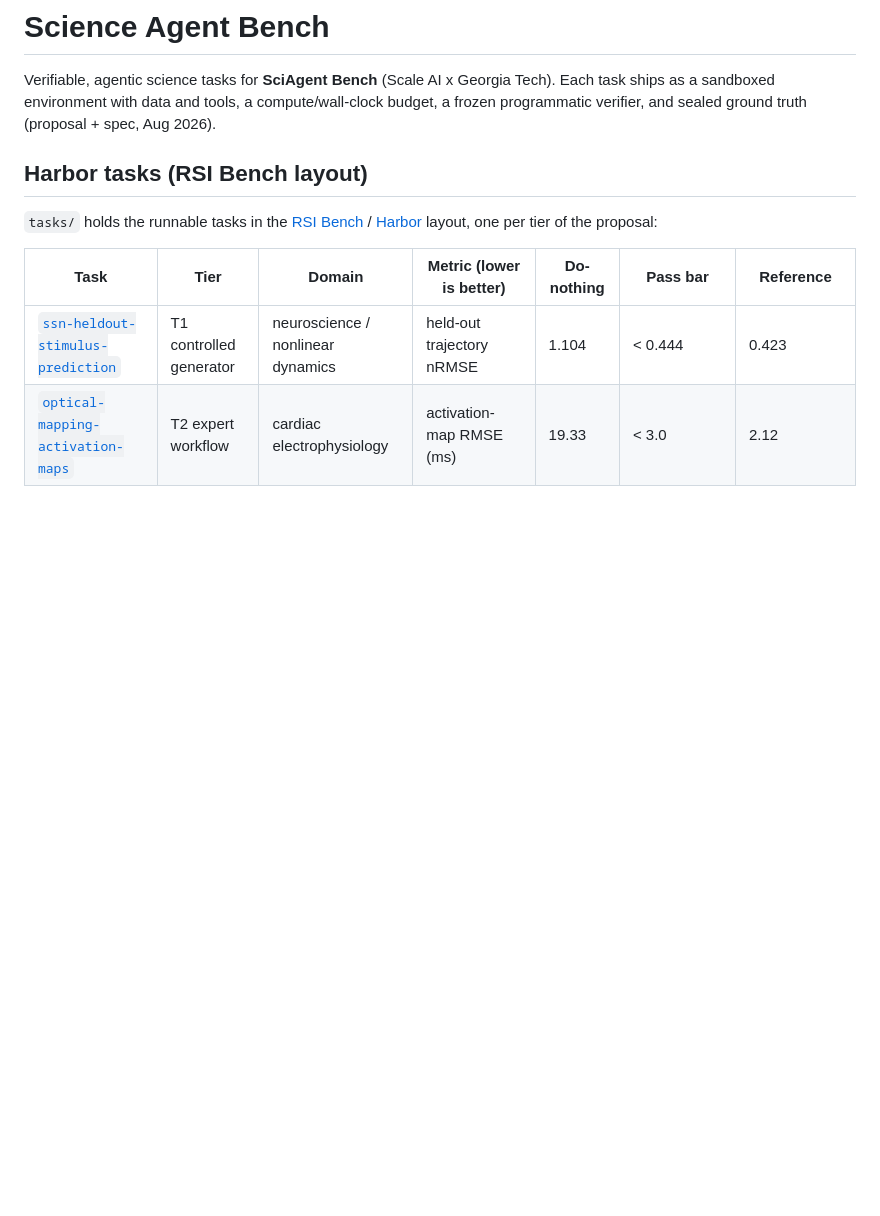
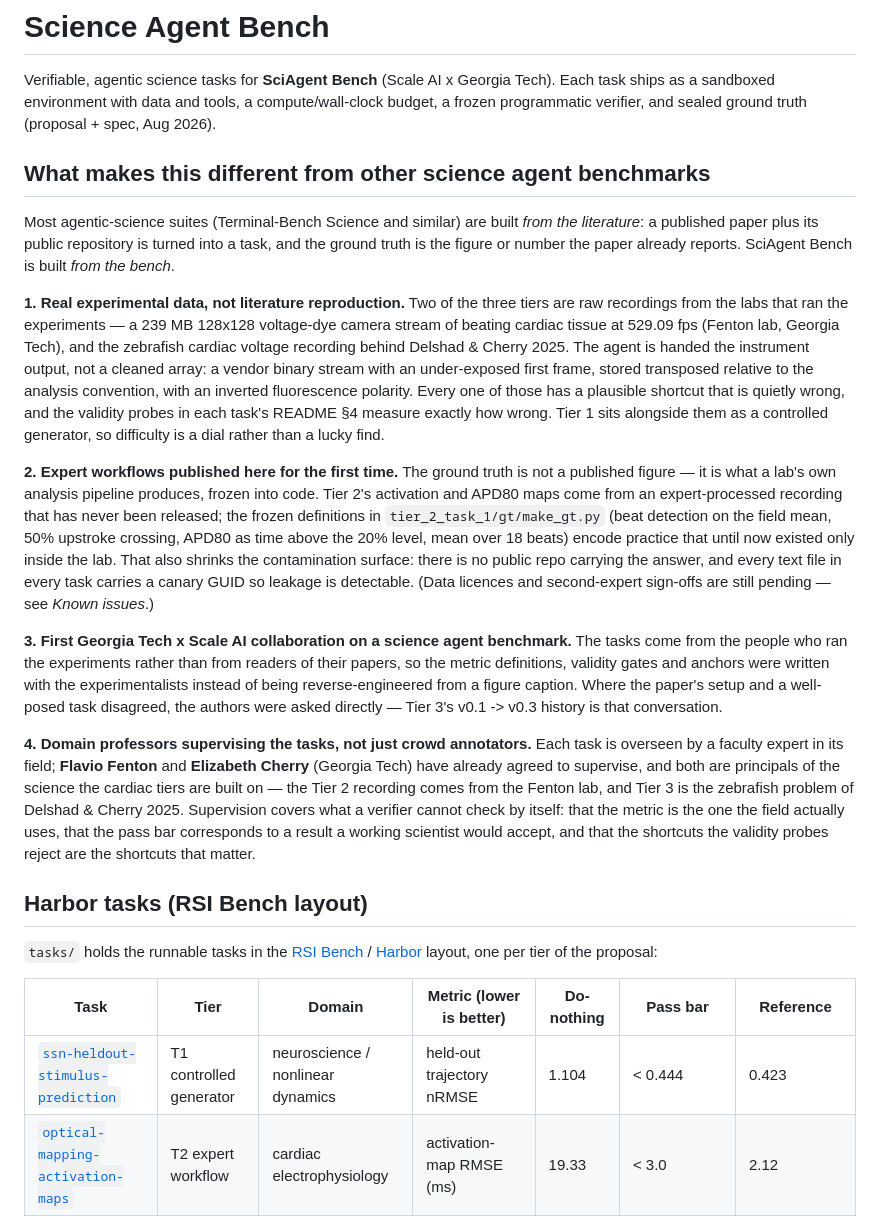
Before and after one commit to William-XiaodongAn/Science-Agent-Bench, a Markdown page: README.md, the part around the change. Rendered like a GitHub page; blank space fills up the shorter version.

Commit message:
what makes our bench special

```diff
--- a/README.md
+++ b/README.md
@@ -3,6 +3,45 @@
 Verifiable, agentic science tasks for **SciAgent Bench** (Scale AI x Georgia Tech). Each task
 ships as a sandboxed environment with data and tools, a compute/wall-clock budget, a frozen
 programmatic verifier, and sealed ground truth (proposal + spec, Aug 2026).
+
+## What makes this different from other science agent benchmarks
+
+Most agentic-science suites (Terminal-Bench Science and similar) are built *from the literature*:
+a published paper plus its public repository is turned into a task, and the ground truth is the
+figure or number the paper already reports. SciAgent Bench is built *from the bench*.
+
+**1. Real experimental data, not literature reproduction.** Two of the three tiers are raw
+recordings from the labs that ran the experiments — a 239 MB 128x128 voltage-dye camera stream of
+beating cardiac tissue at 529.09 fps (Fenton lab, Georgia Tech), and the zebrafish cardiac voltage
+recording behind Delshad & Cherry 2025. The agent is handed the instrument output, not a cleaned
+array: a vendor binary stream with an under-exposed first frame, stored transposed relative to the
+analysis convention, with an inverted fluorescence polarity. Every one of those has a plausible
+shortcut that is quietly wrong, and the validity probes in each task's README §4 measure exactly
+how wrong. Tier 1 sits alongside them as a controlled generator, so difficulty is a dial rather
+than a lucky find.
+
+**2. Expert workflows published here for the first time.** The ground truth is not a published
+figure — it is what a lab's own analysis pipeline produces, frozen into code. Tier 2's activation
+and APD80 maps come from an expert-processed recording that has never been released; the frozen
+definitions in `tier_2_task_1/gt/make_gt.py` (beat detection on the field mean, 50% upstroke
+crossing, APD80 as time above the 20% level, mean over 18 beats) encode practice that until now
+existed only inside the lab. That also shrinks the contamination surface: there is no public repo
+carrying the answer, and every text file in every task carries a canary GUID so leakage is
+detectable. (Data licences and second-expert sign-offs are still pending — see *Known issues*.)
+
+**3. First Georgia Tech x Scale AI collaboration on a science agent benchmark.** The tasks come
+from the people who ran the experiments rather than from readers of their papers, so the metric
+definitions, validity gates and anchors were written with the experimentalists instead of being
+reverse-engineered from a figure caption. Where the paper's setup and a well-posed task disagreed,
+the authors were asked directly — Tier 3's v0.1 -> v0.3 history is that conversation.
+
+**4. Domain professors supervising the tasks, not just crowd annotators.** Each task is overseen by
+a faculty expert in its field; **Flavio Fenton** and **Elizabeth Cherry** (Georgia Tech) have
+already agreed to supervise, and both are principals of the science the cardiac tiers are built on
+— the Tier 2 recording comes from the Fenton lab, and Tier 3 is the zebrafish problem of Delshad &
+Cherry 2025. Supervision covers what a verifier cannot check by itself: that the metric is the one
+the field actually uses, that the pass bar corresponds to a result a working scientist would accept,
+and that the shortcuts the validity probes reject are the shortcuts that matter.
 
 ## Harbor tasks (RSI Bench layout)
 
```
